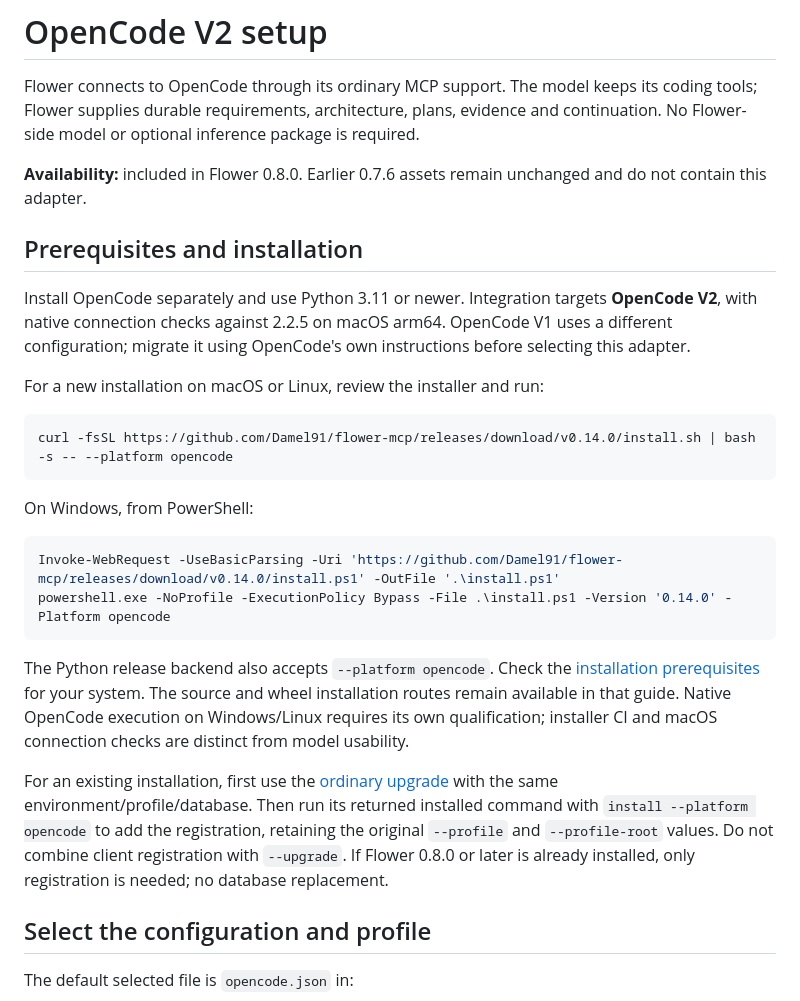
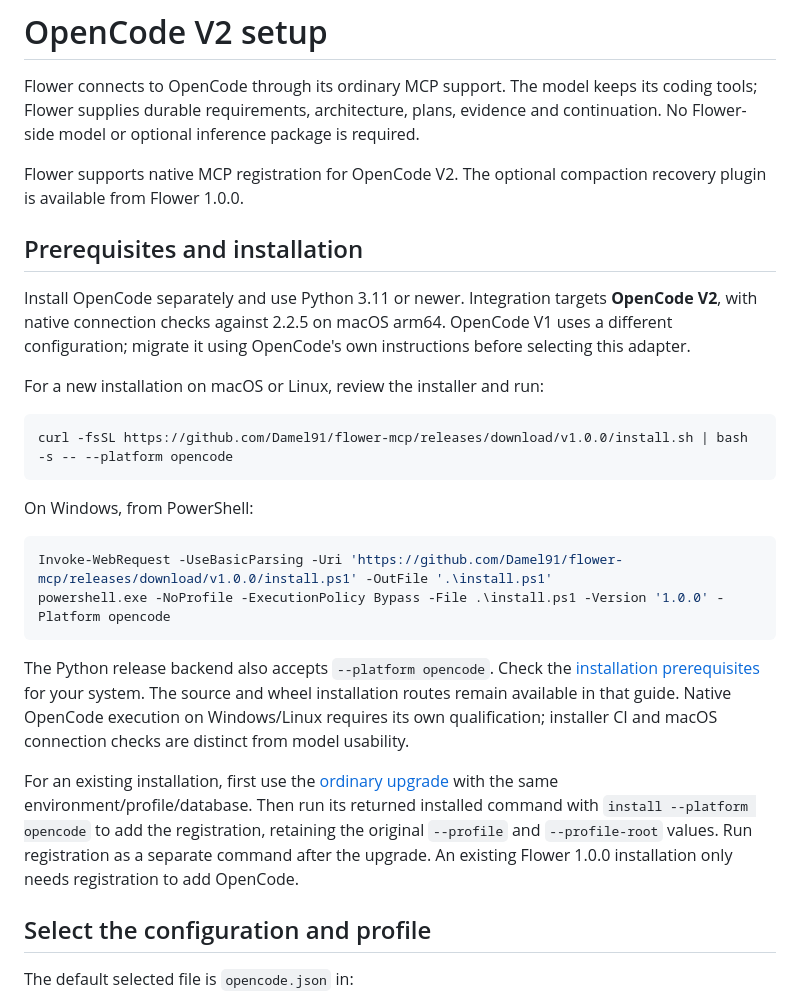
Before and after one commit to Damel91/flower-mcp, a Markdown page: docs/OPENCODE.md, the part around one of its changes. GitHub-like rendering.

Commit message:
docs: align the OpenCode install guide with Flower 1.0.0

````diff
--- a/docs/OPENCODE.md
+++ b/docs/OPENCODE.md
@@ -5,8 +5,8 @@ its coding tools; Flower supplies durable requirements, architecture, plans,
 evidence and continuation. No Flower-side model or optional inference package
 is required.
 
-**Availability:** included in Flower 0.8.0. Earlier 0.7.6 assets remain unchanged
-and do not contain this adapter.
+Flower supports native MCP registration for OpenCode V2. The optional
+compaction recovery plugin is available from Flower 1.0.0.
 
 ## Prerequisites and installation
 
@@ -18,14 +18,14 @@ instructions before selecting this adapter.
 For a new installation on macOS or Linux, review the installer and run:
 
 ```sh
-curl -fsSL https://github.com/Damel91/flower-mcp/releases/download/v0.14.0/install.sh | bash -s -- --platform opencode
+curl -fsSL https://github.com/Damel91/flower-mcp/releases/download/v1.0.0/install.sh | bash -s -- --platform opencode
 ```
 
 On Windows, from PowerShell:
 
 ```powershell
-Invoke-WebRequest -UseBasicParsing -Uri 'https://github.com/Damel91/flower-mcp/releases/download/v0.14.0/install.ps1' -OutFile '.\install.ps1'
-powershell.exe -NoProfile -ExecutionPolicy Bypass -File .\install.ps1 -Version '0.14.0' -Platform opencode
+Invoke-WebRequest -UseBasicParsing -Uri 'https://github.com/Damel91/flower-mcp/releases/download/v1.0.0/install.ps1' -OutFile '.\install.ps1'
+powershell.exe -NoProfile -ExecutionPolicy Bypass -File .\install.ps1 -Version '1.0.0' -Platform opencode
 ```
 
 The Python release backend also accepts `--platform opencode`. Check the
@@ -38,8 +38,8 @@ For an existing installation, first use the [ordinary upgrade](UPGRADING.md#prep
 with the same environment/profile/database. Then run its returned installed
 command with `install --platform opencode` to add the registration, retaining
-the original `--profile` and `--profile-root` values. Do not combine client
-registration with `--upgrade`. If Flower
-0.8.0 or later is already installed, only registration is needed; no database replacement.
+the original `--profile` and `--profile-root` values. Run registration as a
+separate command after the upgrade. An existing Flower 1.0.0 installation
+only needs registration to add OpenCode.
 
 ## Select the configuration and profile
 
````
Also changed, not shown: other parts of docs/OPENCODE.md (+1 -1 lines).
